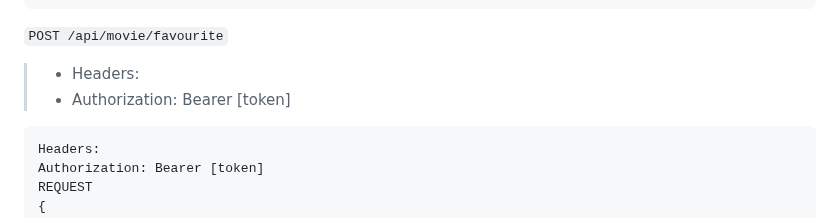
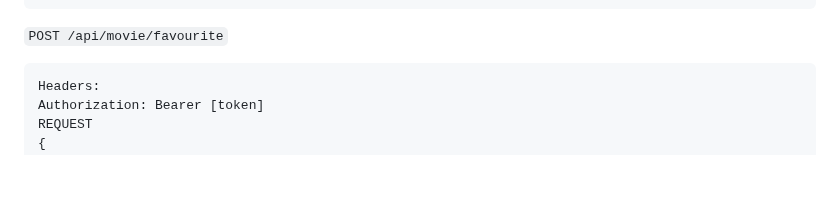
Before and after one commit to TNDC2002/PEproject, a Markdown page: documents/report.md, the part around the change. Drawn GitHub-style; blank space fills up the shorter version.

````diff
--- a/documents/report.md
+++ b/documents/report.md
@@ -152,8 +152,6 @@ RESPONSE
 }
 ```
 `POST /api/movie/favourite`
-> * Headers:
-> * Authorization: Bearer [token]
 ```js
 Headers:
 Authorization: Bearer [token]
````
